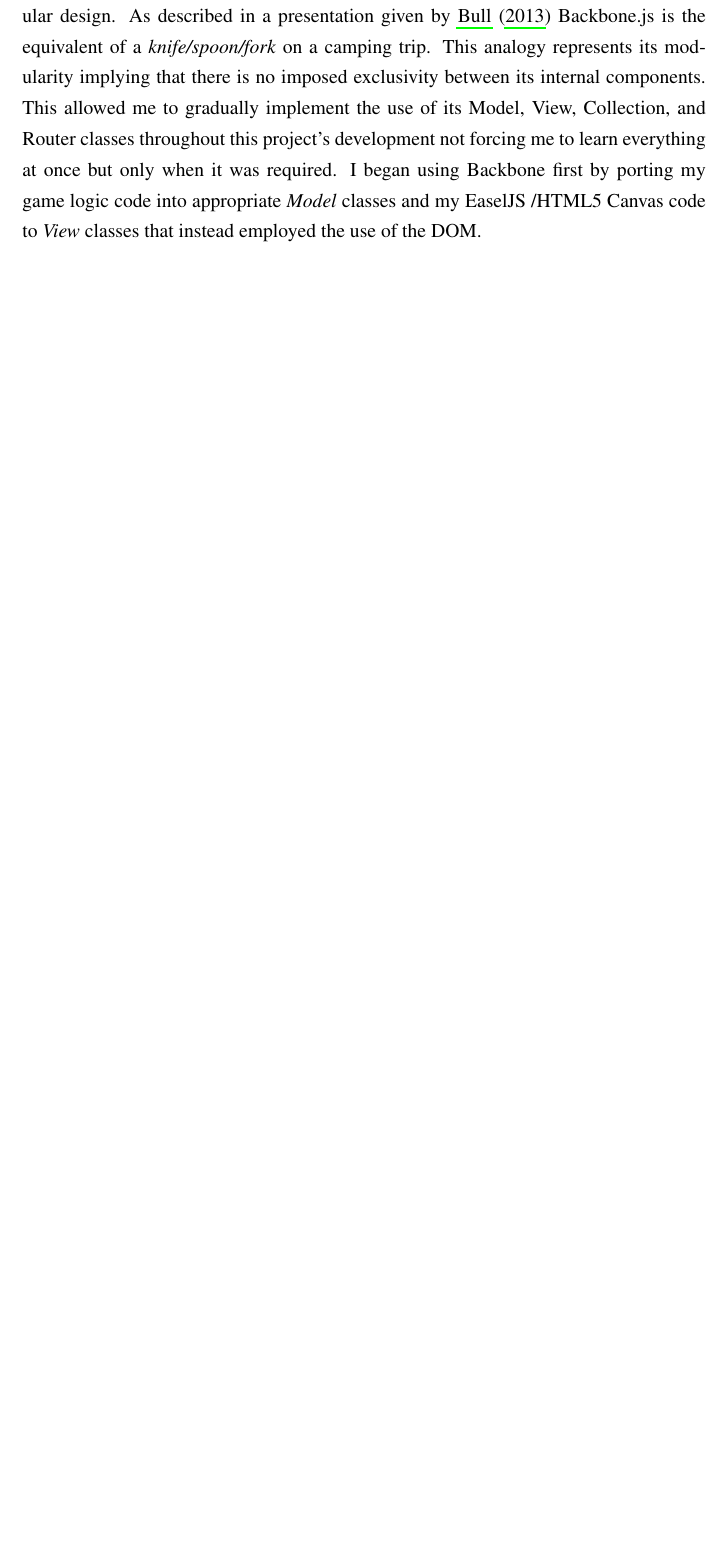
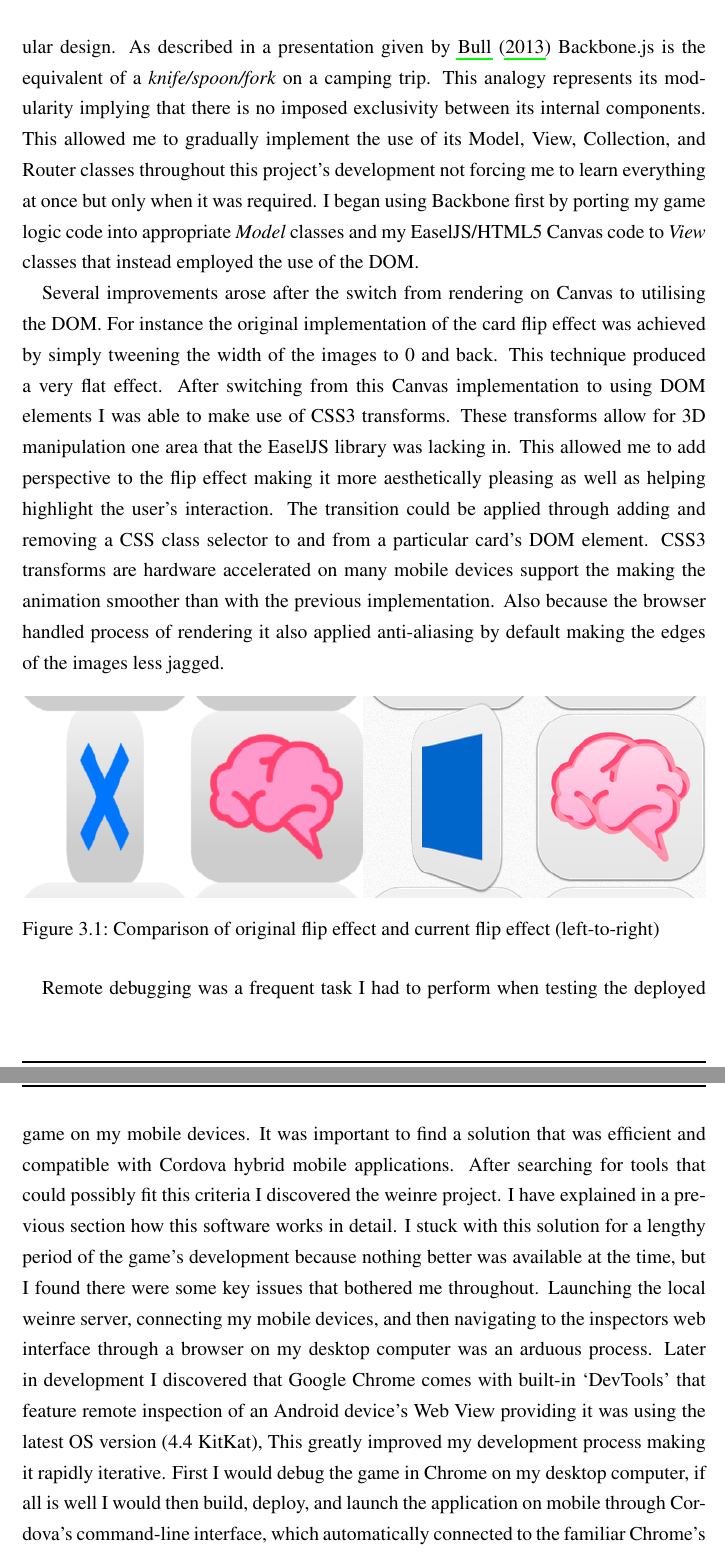
Before and after one commit to jshbrntt/dissertation, a LaTeX document (5939968.tex): part of page 15 of 45 before the commit and two parts of pages 16 and 17 of 47 after it, the two joined at a grey line, cut so that both start at the same text, the shorter picture padded with empty space. Compiled offline with pdfLaTeX.

Commit message:
Added card flipping effect with remote debugging process explained.

```diff
--- a/5939968.tex
+++ b/5939968.tex
@@ -174,7 +179,15 @@ To get a head start on the project implementation I started researching and acqu
 
 CreateJS, a suite of modular JavaScript libraries developed by Grant Skinner, sponsored by Adobe. This suite contains a library called EaselJS that emulates the aforementioned pattern, while also providing other useful APIs for asset loading, visual effects, masking, transforms, and mouse interaction. EaselJS can render this display list hierarchy setup via programming and renders its children to a HTML5 Canvas. During this period of research I also came across the Apache Cordova project which also provided a command-line tool through \textit{NPM}. Using EaselJS and Cordova I managed to develop and deploy a rough prototype of the game from placeholder art and the initial game logic I had already programmed in TypeScript. Unfortunately, working with the CreateJS suite in combination TypeScript proved to be more challenging than initially thought, and the performance of HTML5 Canvas was slow and stuttering in Cordova which further made me reconsider this approach. In order to fully utilise the features of TypeScript in combination with a typical JavaScript library, TypeScript definitions are required. TypeScript definitions outline a JavaScript library's API with type annotations in \texttt{.d.ts} files similarly to \texttt{.h} header files in C++. These \texttt{.d.ts} files can be referenced, which help the compiler map between TypeScript and JavaScript enabling features such as compile-time error detection and auto-complete in the IDE. There is an open source repository maintained by the TypeScript community on GitHub called DefinitelyTyped\footnotemark which does contain definition files for the CreateJS libraries. However, upon further inspection I found the definition files were obsolete and incompatible with the latest version of CreateJS. The time it would have taken for me to manually correct the definitions to get them to up-to-date would have been a lengthy process. I also felt working at this level of abstraction above the true underlying JavaScript could potentially hinder my ability to debug later in development. This ultimately led to the abandonment of EaselJS and TypeScript in favour of migrating to JavaScript and DOM orientated approach.
 
-While educating myself in JavaScript I found the lack of built-in structure daunting, and was worried it could plague my project's development as I lacked experience with the language. After further research I chose to employ the use of a JavaScript \textit{MV* } framework as it provided a structured pattern in which to develop a web application. I selected Backbone.js\footnotemark because of its flexibility, large community following, and modular design. As described in a presentation given by \citet{Bull} Backbone.js is the equivalent of a \textit{knife/spoon/fork} on a camping trip. This analogy represents its modularity implying that there is no imposed exclusivity between its internal components. This allowed me to gradually implement the use of its Model, View, Collection, and Router classes throughout this project's development not forcing me to learn everything at once but only when it was required. I began using Backbone first by porting my game logic code into appropriate \textit{Model} classes and my EaselJS  /HTML5 Canvas code to \textit{View} classes that instead employed the use of the DOM.
+While educating myself in JavaScript I found the lack of built-in structure daunting, and was worried it could plague my project's development as I lacked experience with the language. After further research I chose to employ the use of a JavaScript \textit{MV*} framework as it provided a structured pattern in which to develop a web application. I selected Backbone.js\footnotemark because of its flexibility, large community following, and modular design. As described in a presentation given by \citet{Bull} Backbone.js is the equivalent of a \textit{knife/spoon/fork} on a camping trip. This analogy represents its modularity implying that there is no imposed exclusivity between its internal components. This allowed me to gradually implement the use of its Model, View, Collection, and Router classes throughout this project's development not forcing me to learn everything at once but only when it was required. I began using Backbone first by porting my game logic code into appropriate \textit{Model} classes and my EaselJS/HTML5 Canvas code to \textit{View} classes that instead employed the use of the DOM.
+
+Several improvements arose after the switch from rendering on Canvas to utilising the DOM. For instance the original implementation of the card flip effect was achieved by simply tweening the width of the images to 0 and back. This technique produced a very flat effect. After switching from this Canvas implementation to using DOM elements I was able to make use of CSS3 transforms. These transforms allow for 3D manipulation one area that the EaselJS library was lacking in. This allowed me to add perspective to the flip effect making it more aesthetically pleasing as well as helping highlight the user's interaction. The transition could be applied through adding and removing a CSS class selector to and from a particular card's DOM element. CSS3 transforms are hardware accelerated on many mobile devices support the making the animation smoother than with the previous implementation. Also because the browser handled process of rendering it also applied anti-aliasing by default making the edges of the images less jagged.
+
+\begin{figure}[h!]{Comparison of original flip effect and current flip effect (left-to-right)\label{transforms}}
+  \includegraphics[width=1.0\textwidth]{transforms.png}
+\end{figure}
+
+Remote debugging was a frequent task I had to perform when testing the deployed game on my mobile devices. It was important to find a solution that was efficient and compatible with Cordova hybrid mobile applications. After searching for tools that could possibly fit this criteria I discovered the weinre project. I have explained in a previous section how this software works in detail. I stuck with this solution for a lengthy period of the game's development because nothing better was available at the time, but I found there were some key issues that bothered me throughout. Launching the local weinre server, connecting my mobile devices, and then navigating to the inspectors web interface through a browser on my desktop computer was an arduous process. Later in development I discovered that Google Chrome comes with built-in `DevTools' that feature remote inspection of an Android device's Web View providing it was using the latest OS version (4.4 KitKat), This greatly improved my development process making it rapidly iterative. First I would debug the game in Chrome on my desktop computer, if all is well I would then build, deploy, and launch the application on mobile through Cordova's command-line interface, which automatically connected to the familiar Chrome's DevTools I had just used to test the desktop version. Shortly after switching to this routine Chrome also added mobile emulation to DevTools which facilitates simulation of touch events, device orientation, and screen density/resolution. This was added to the routine as it was faster to load than the packaging process of the Cordova app.
 
 - Asyncronous Script Loading
 - CSS3 Flip Transform
```
Also changed, not shown: 5939968.pdf, transforms.png (added), 5939968.tex (5 more changed lines).
